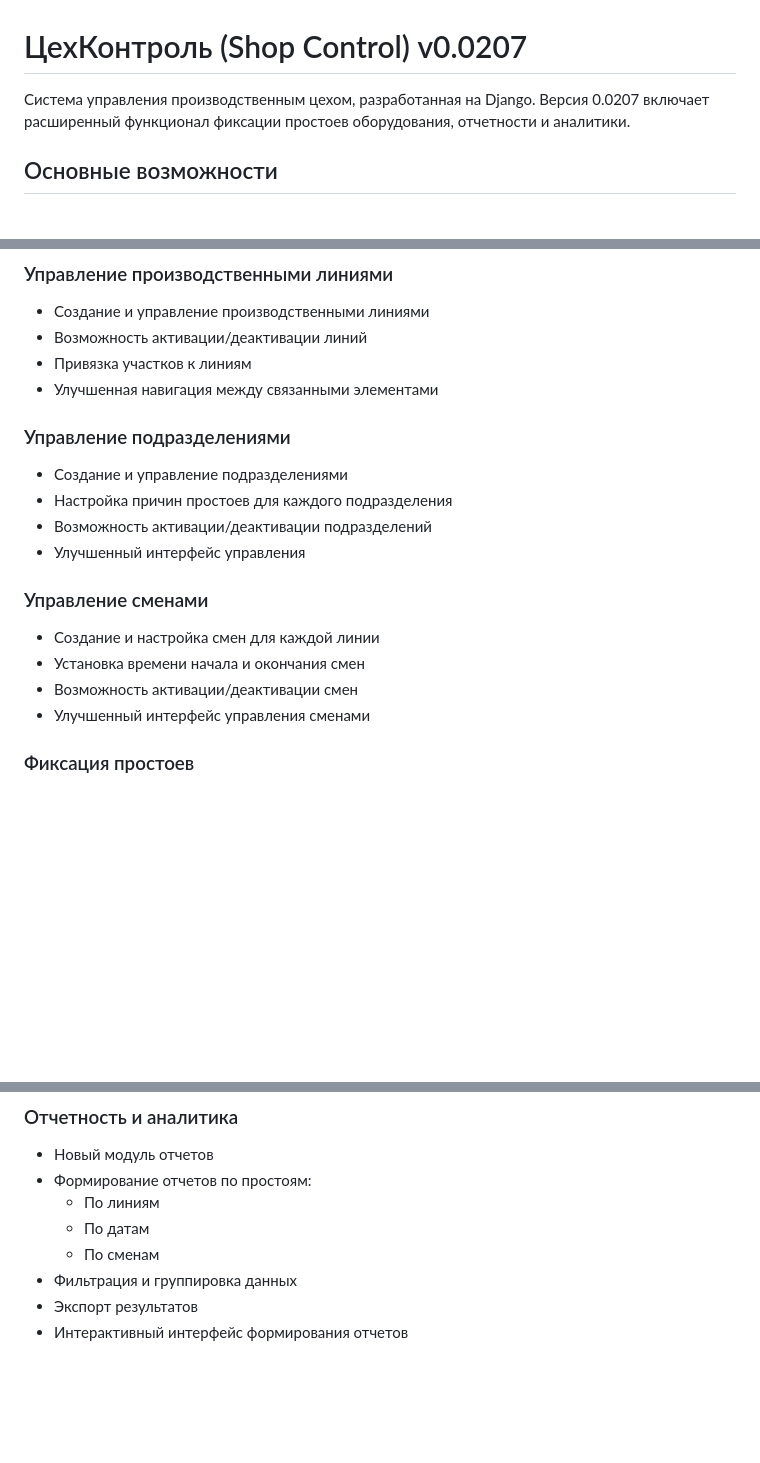
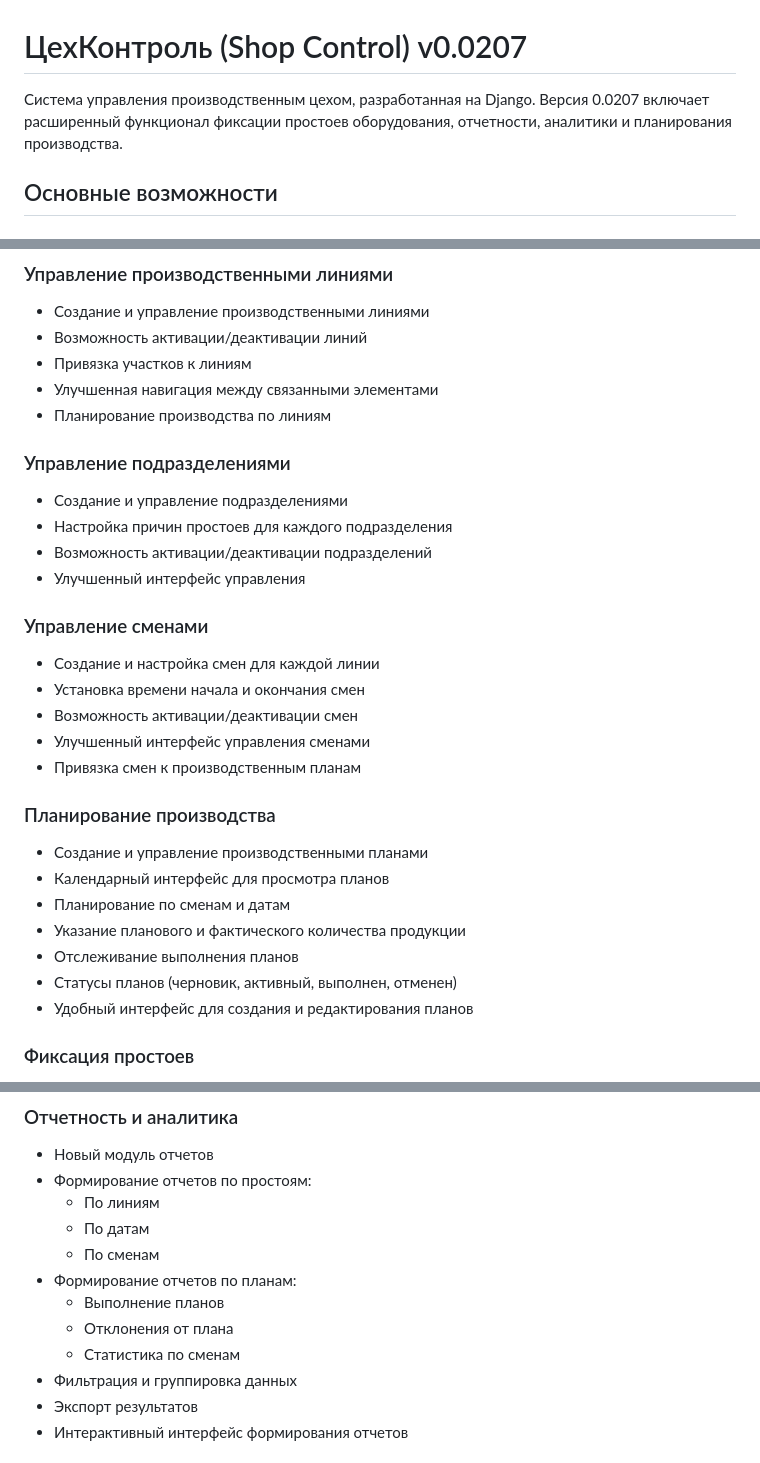
Before and after one commit to teinrus/chehcontrol, a Markdown page: README.md, 3 parts joined by grey strips. GitHub-like rendering; blank space fills up the shorter version.

Commit message:
docs: Обновлен README.md с информацией о новом функционале планирования производства

```diff
--- a/README.md
+++ b/README.md
@@ -1,6 +1,6 @@
 # ЦехКонтроль (Shop Control) v0.0207
 
-Система управления производственным цехом, разработанная на Django. Версия 0.0207 включает расширенный функционал фиксации простоев оборудования, отчетности и аналитики.
+Система управления производственным цехом, разработанная на Django. Версия 0.0207 включает расширенный функционал фиксации простоев оборудования, отчетности, аналитики и планирования производства.
 
 ## Основные возможности
 
@@ -15,6 +15,7 @@
 - Возможность активации/деактивации линий
 - Привязка участков к линиям
 - Улучшенная навигация между связанными элементами
+- Планирование производства по линиям
 
 ### Управление подразделениями
 - Создание и управление подразделениями
@@ -27,6 +28,16 @@
 - Установка времени начала и окончания смен
 - Возможность активации/деактивации смен
 - Улучшенный интерфейс управления сменами
+- Привязка смен к производственным планам
+
+### Планирование производства
+- Создание и управление производственными планами
+- Календарный интерфейс для просмотра планов
+- Планирование по сменам и датам
+- Указание планового и фактического количества продукции
+- Отслеживание выполнения планов
+- Статусы планов (черновик, активный, выполнен, отменен)
+- Удобный интерфейс для создания и редактирования планов
 
 ### Фиксация простоев
 - Создание записей о простоях с указанием:
@@ -48,6 +59,10 @@
   - По линиям
   - По датам
   - По сменам
+- Формирование отчетов по планам:
+  - Выполнение планов
+  - Отклонения от плана
+  - Статистика по сменам
 - Фильтрация и группировка данных
 - Экспорт результатов
 - Интерактивный интерфейс формирования отчетов
```
